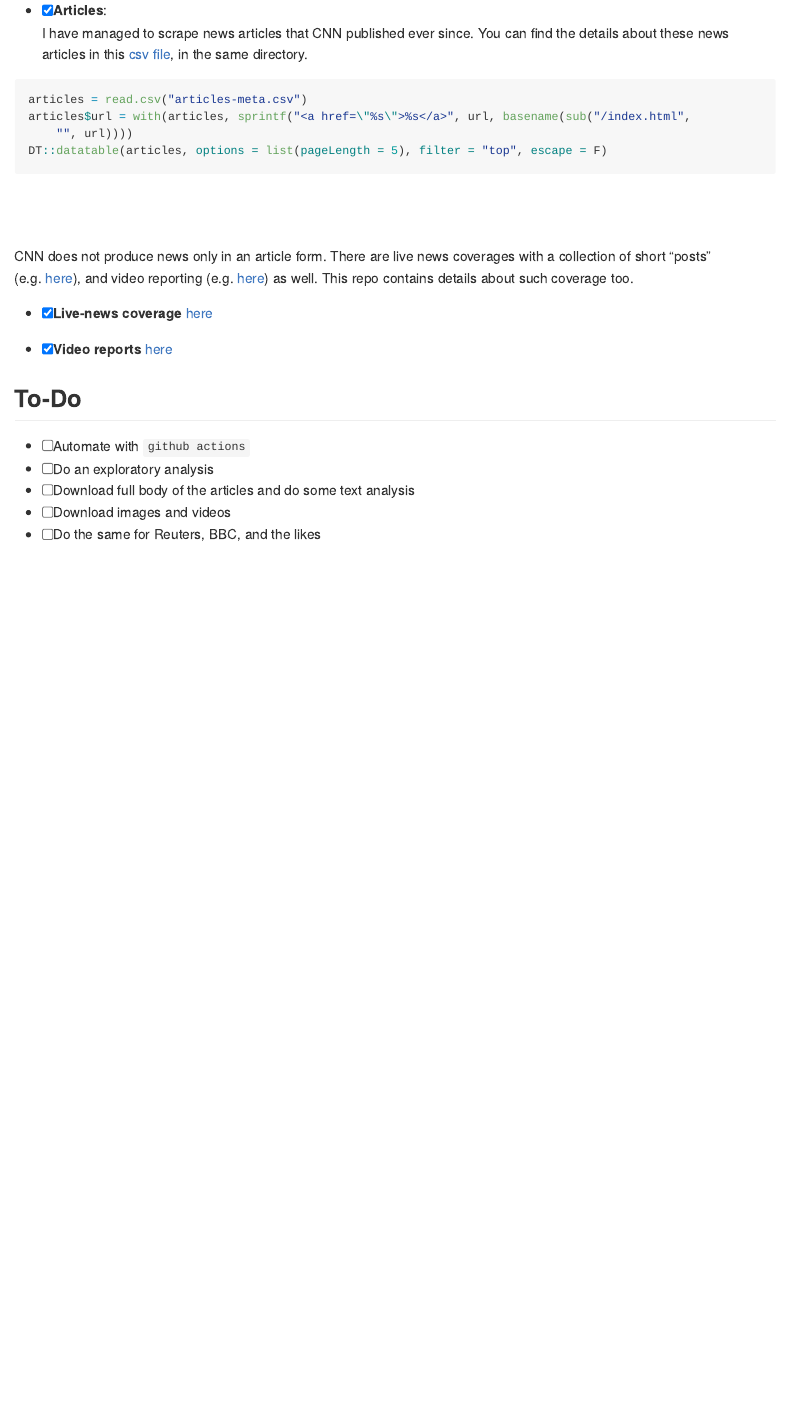
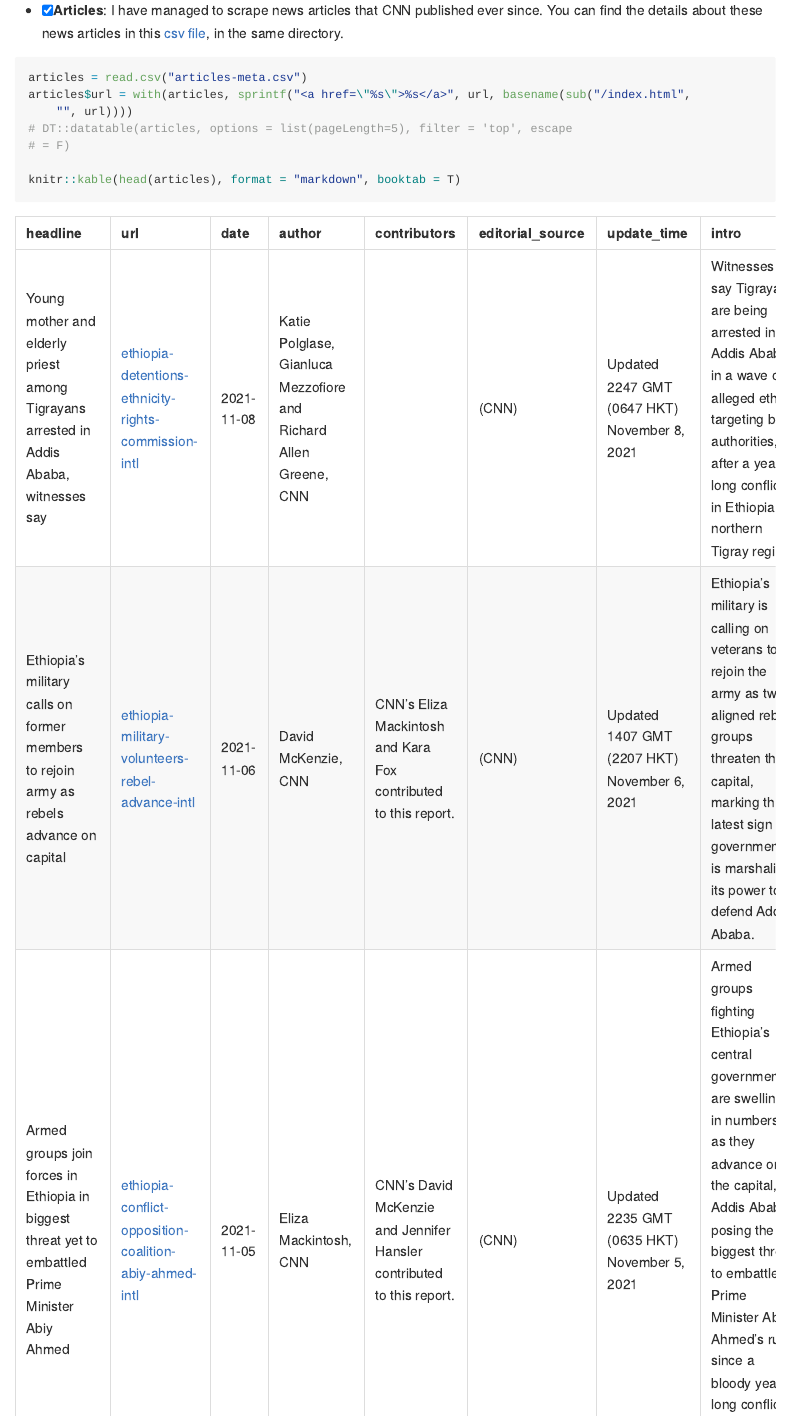
Before and after one commit to eyayaw/Ethiopian-Conflict_CNN-International_Coverage, an R Markdown document (README.Rmd): the page in a window 1100 px wide, from 600 px down. Rendered offline with R 4.5, knitr and Pandoc, with nearby package versions.

Commit message:
create markdown format table

````diff
--- a/README.Rmd
+++ b/README.Rmd
@@ -3,7 +2,3 @@ title: "**Ethiopian Conflict: CNN-International (CNNI)'s Coverage**"
-output:
-  github_document:
-    md_extensions: -autolink_bare_uris+hard_line_breaks
-  keep_md: yes
-always_allow_html: true
+output: rmarkdown::github_document
 ---
 
@@ -26,15 +22,19 @@ Triggered by a thought-provoking [thread](https://twitter.com/mekdes_asefa/statu
 - [x] **Articles**:
     I have managed to scrape news articles that CNN published ever since. You can find the details about these news articles in this [csv file](articles-meta.csv), in the same directory.
 
-```{r, tidy=TRUE}
+```{r, results='asis', tidy=TRUE}
 articles = read.csv('articles-meta.csv')
 articles$url = with(articles,
                     sprintf('<a href="%s">%s</a>',
                             url, basename(sub('/index.html', '', url)))
                     )
-DT::datatable(articles,
-              options = list(pageLength=5), filter = "top", escape = F)
+# DT::datatable(articles,
+#              options = list(pageLength=5), filter = "top", escape = F)
+
+knitr::kable(head(articles),
+             format = 'markdown', booktab=T)
 ```
+
 
 <br> <br>
 
````
Also changed, not shown: README.md, README.Rmd (2 more changed lines).
